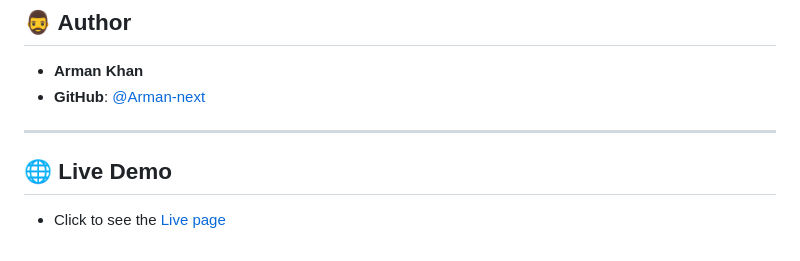
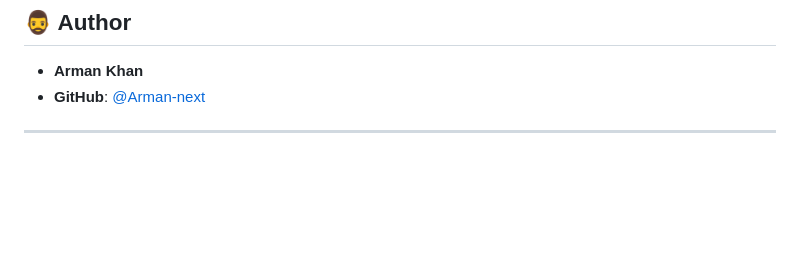
Before and after one commit to Arman-next/Forkify-JS, a Markdown page: README.md, the part around the change. Drawn GitHub-style; blank space fills up the shorter version.

```diff
--- a/README.md
+++ b/README.md
@@ -135,7 +135,3 @@ Forkify-JS/
 - **GitHub**: [@Arman-next](https://github.com/Arman-next)
 
 ---
-
-## 🌐 Live Demo
-
-- Click to see the [Live page](https://arman-next.github.io/Weather-App-JS/)
```
